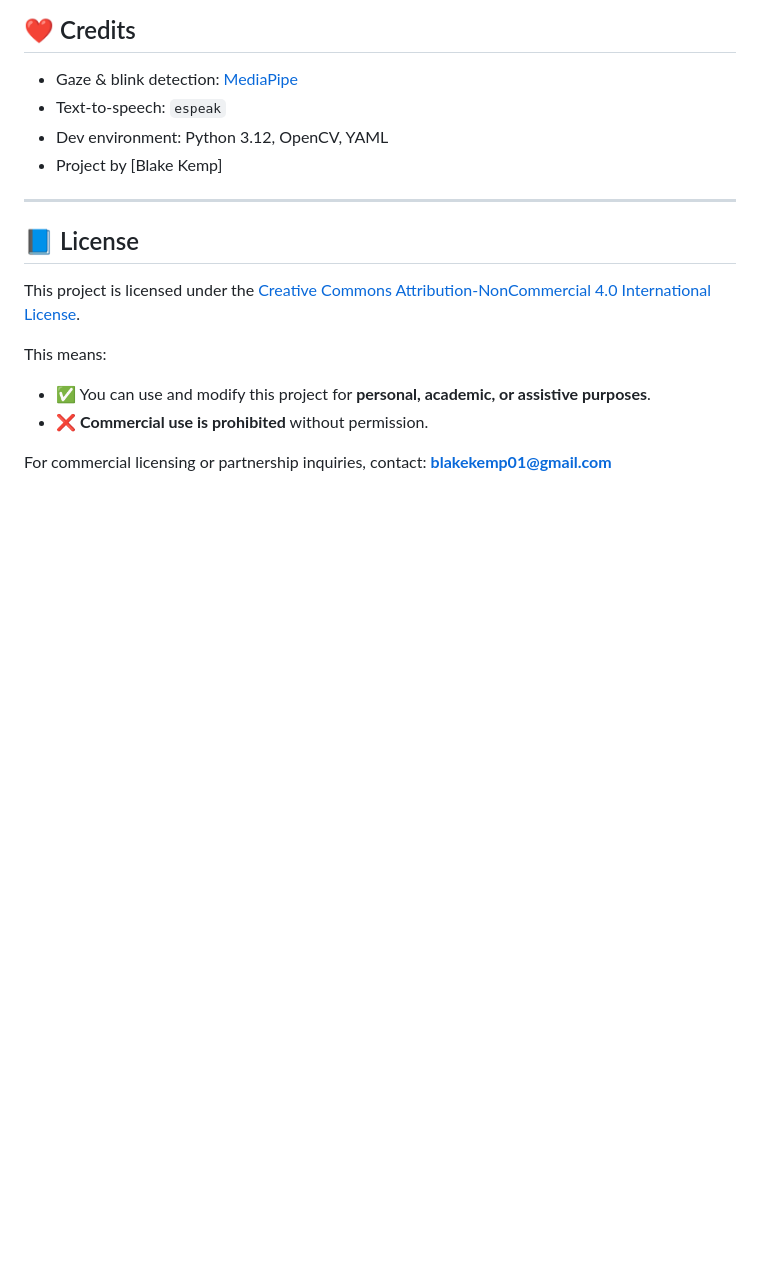
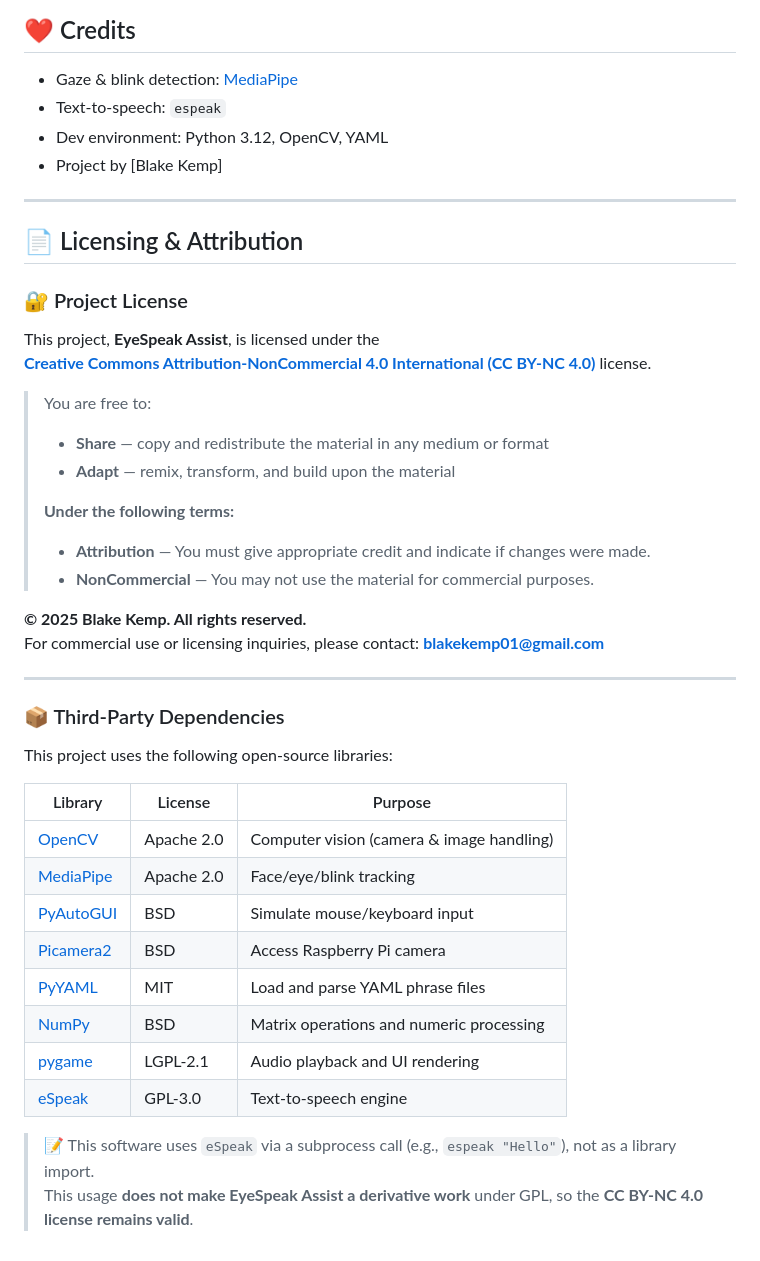
Before and after one commit to BKemp2017/EyeSpeak-Assist, a Markdown page: README.md, the part around the change. Rendered like a GitHub page; blank space fills up the shorter version.

```diff
--- a/README.md
+++ b/README.md
@@ -158,13 +158,40 @@ path = r"C:\Users\blake\american-english"  # or /usr/share/dict/american-english
 
 ---
 
-## 📘 License
+## 📄 Licensing & Attribution
 
-This project is licensed under the [Creative Commons Attribution-NonCommercial 4.0 International License](https://creativecommons.org/licenses/by-nc/4.0/).
+### 🔐 Project License
 
-This means:
+This project, **EyeSpeak Assist**, is licensed under the
+**[Creative Commons Attribution-NonCommercial 4.0 International (CC BY-NC 4.0)](https://creativecommons.org/licenses/by-nc/4.0/)** license.
 
-- ✅ You can use and modify this project for **personal, academic, or assistive purposes**.
-- ❌ **Commercial use is prohibited** without permission.
+> You are free to:
+> - **Share** — copy and redistribute the material in any medium or format
+> - **Adapt** — remix, transform, and build upon the material
+>
+> **Under the following terms:**
+> - **Attribution** — You must give appropriate credit and indicate if changes were made.
+> - **NonCommercial** — You may not use the material for commercial purposes.
 
-For commercial licensing or partnership inquiries, contact: **blakekemp01@gmail.com**
+**© 2025 Blake Kemp. All rights reserved.**
+For commercial use or licensing inquiries, please contact: **blakekemp01@gmail.com**
+
+---
+
+### 📦 Third-Party Dependencies
+
+This project uses the following open-source libraries:
+
+| Library        | License        | Purpose                                       |
+|----------------|----------------|-----------------------------------------------|
+| [OpenCV](https://opencv.org/)             | Apache 2.0     | Computer vision (camera & image handling)       |
+| [MediaPipe](https://github.com/google/mediapipe)       | Apache 2.0     | Face/eye/blink tracking                        |
+| [PyAutoGUI](https://pyautogui.readthedocs.io/)         | BSD            | Simulate mouse/keyboard input                  |
+| [Picamera2](https://github.com/raspberrypi/picamera2)  | BSD            | Access Raspberry Pi camera                     |
+| [PyYAML](https://pyyaml.org/)                         | MIT            | Load and parse YAML phrase files               |
+| [NumPy](https://numpy.org/)                           | BSD            | Matrix operations and numeric processing       |
+| [pygame](https://www.pygame.org/news)                 | LGPL-2.1       | Audio playback and UI rendering                |
+| [eSpeak](http://espeak.sourceforge.net/)              | GPL-3.0        | Text-to-speech engine                          |
+
+> 📝 This software uses `eSpeak` via a subprocess call (e.g., `espeak "Hello"`), not as a library import.
+> This usage **does not make EyeSpeak Assist a derivative work** under GPL, so the **CC BY-NC 4.0 license remains valid**.
```
